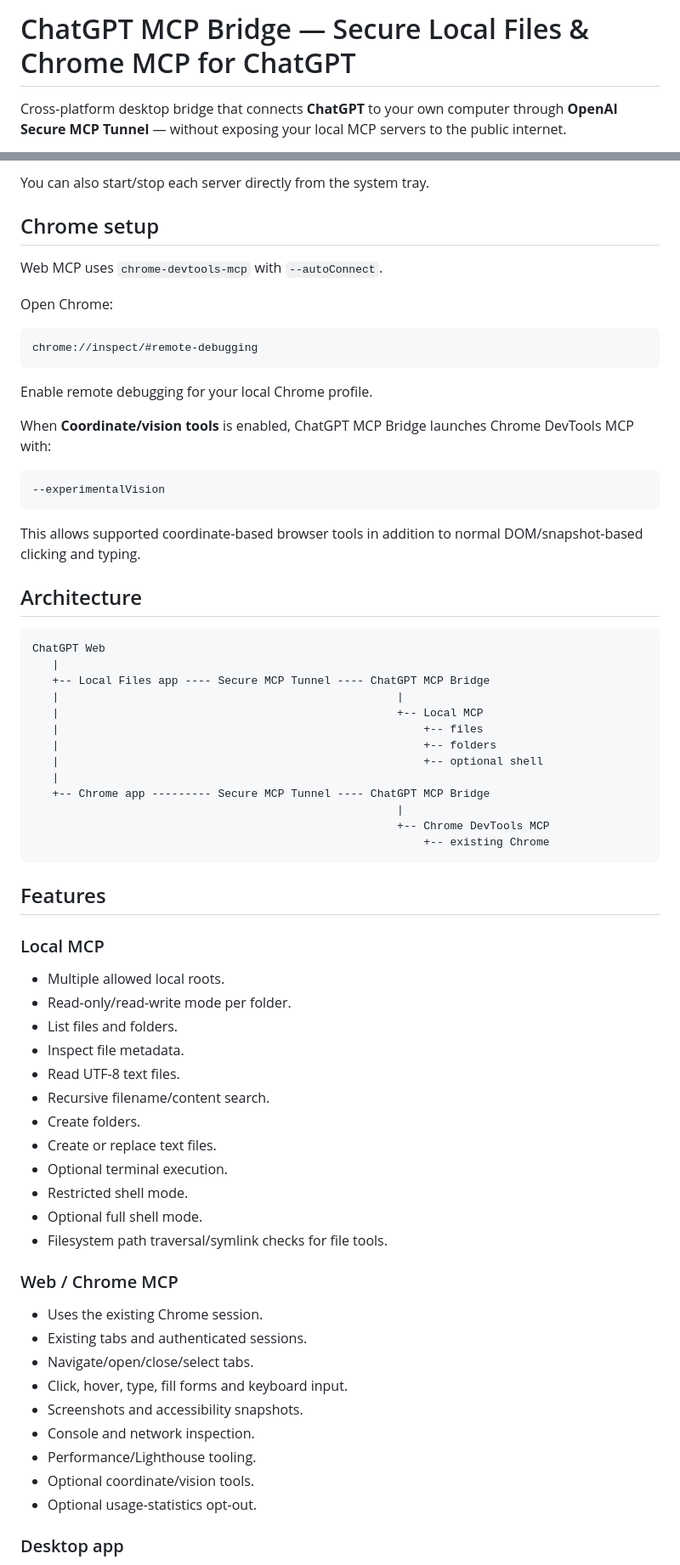
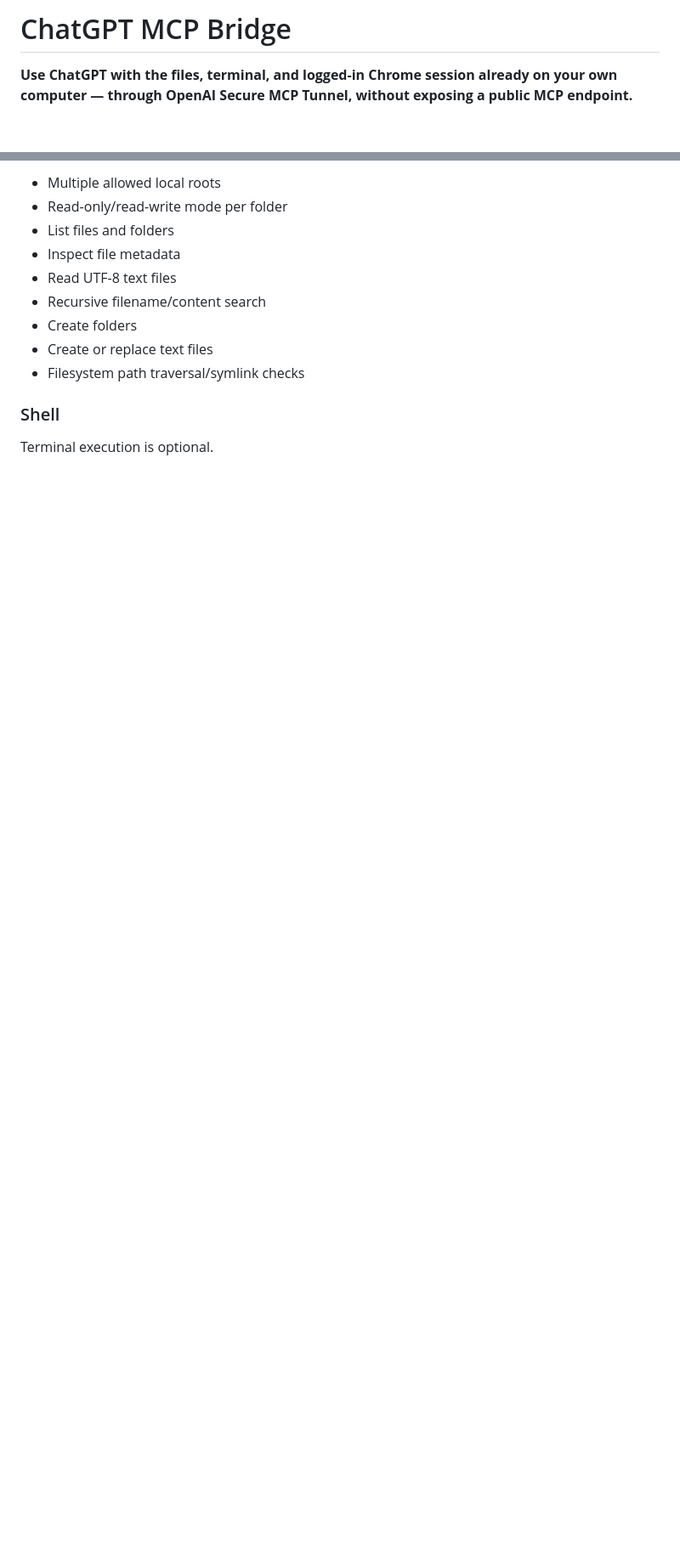
Before and after one commit to haseebgb92/ChatGPT-MCp, a Markdown page: README.md, 2 parts joined by grey strips. Shown at 85% size. Rendered like a GitHub page; blank space fills up the shorter version.

````diff
--- a/README.md
+++ b/README.md
@@ -1,4 +1,4 @@
-# ChatGPT MCP Bridge — Secure Local Files & Chrome MCP for ChatGPT
+# ChatGPT MCP Bridge
 
-Cross-platform desktop bridge that connects **ChatGPT** to your own computer through **OpenAI Secure MCP Tunnel** — without exposing your local MCP servers to the public internet.
+**Use ChatGPT with the files, terminal, and logged-in Chrome session already on your own computer — through OpenAI Secure MCP Tunnel, without exposing a public MCP endpoint.**
 
@@ -225,72 +180,15 @@ Web MCP     ON
 
-You can also start/stop each server directly from the system tray.
+- Multiple allowed local roots
+- Read-only/read-write mode per folder
+- List files and folders
+- Inspect file metadata
+- Read UTF-8 text files
+- Recursive filename/content search
+- Create folders
+- Create or replace text files
+- Filesystem path traversal/symlink checks
 
-## Chrome setup
+### Shell
 
-Web MCP uses `chrome-devtools-mcp` with `--autoConnect`.
+Terminal execution is optional.
 
-Open Chrome:
-
-```text
-chrome://inspect/#remote-debugging
-```
-
-Enable remote debugging for your local Chrome profile.
-
-When **Coordinate/vision tools** is enabled, ChatGPT MCP Bridge launches Chrome DevTools MCP with:
-
-```text
---experimentalVision
-```
-
-This allows supported coordinate-based browser tools in addition to normal DOM/snapshot-based clicking and typing.
-
-## Architecture
-
-```text
-ChatGPT Web
-   |
-   +-- Local Files app ---- Secure MCP Tunnel ---- ChatGPT MCP Bridge
-   |                                                   |
-   |                                                   +-- Local MCP
-   |                                                       +-- files
-   |                                                       +-- folders
-   |                                                       +-- optional shell
-   |
-   +-- Chrome app --------- Secure MCP Tunnel ---- ChatGPT MCP Bridge
-                                                       |
-                                                       +-- Chrome DevTools MCP
-                                                           +-- existing Chrome
-```
-
-## Features
-
-### Local MCP
-
-- Multiple allowed local roots.
-- Read-only/read-write mode per folder.
-- List files and folders.
-- Inspect file metadata.
-- Read UTF-8 text files.
-- Recursive filename/content search.
-- Create folders.
-- Create or replace text files.
-- Optional terminal execution.
-- Restricted shell mode.
-- Optional full shell mode.
-- Filesystem path traversal/symlink checks for file tools.
-
-### Web / Chrome MCP
-
-- Uses the existing Chrome session.
-- Existing tabs and authenticated sessions.
-- Navigate/open/close/select tabs.
-- Click, hover, type, fill forms and keyboard input.
-- Screenshots and accessibility snapshots.
-- Console and network inspection.
-- Performance/Lighthouse tooling.
-- Optional coordinate/vision tools.
-- Optional usage-statistics opt-out.
-
-### Desktop app
-
````
Also changed, not shown: other parts of README.md (+174 -178 lines).
